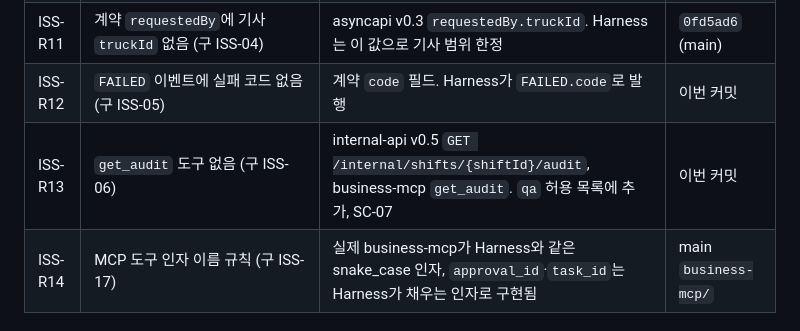
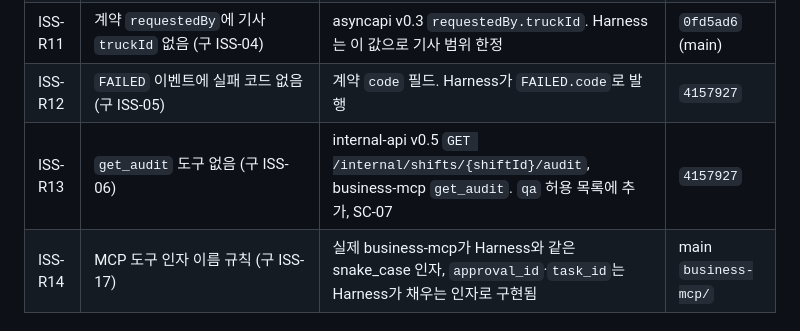
Before and after one commit to HuitaePark/seoul_bike, a Markdown page: docs/ISSUES.md, the part around the change. Rendered like a GitHub page.

Commit message:
docs(harness): 이슈 기록 갱신 (ISS-03~06, 17 해결)

```diff
--- a/docs/ISSUES.md
+++ b/docs/ISSUES.md
@@ -45,6 +45,6 @@
 | ISS-R9 | 원격 `revert-3-성훈` 브랜치 (구 ISS-15) | 원격에서 삭제됨. PR #3은 main에 유지 | - |
 | ISS-R10 | 계약 `threadId`가 근무조 단위 (구 ISS-03) | asyncapi v0.3에서 작업 단위 `{shiftId}:{taskId}`로 변경 | `0fd5ad6` (main) |
 | ISS-R11 | 계약 `requestedBy`에 기사 `truckId` 없음 (구 ISS-04) | asyncapi v0.3 `requestedBy.truckId`. Harness는 이 값으로 기사 범위 한정 | `0fd5ad6` (main) |
-| ISS-R12 | `FAILED` 이벤트에 실패 코드 없음 (구 ISS-05) | 계약 `code` 필드. Harness가 `FAILED.code`로 발행 | 이번 커밋 |
-| ISS-R13 | `get_audit` 도구 없음 (구 ISS-06) | internal-api v0.5 `GET /internal/shifts/{shiftId}/audit`, business-mcp `get_audit`. `qa` 허용 목록에 추가, SC-07 | 이번 커밋 |
+| ISS-R12 | `FAILED` 이벤트에 실패 코드 없음 (구 ISS-05) | 계약 `code` 필드. Harness가 `FAILED.code`로 발행 | `4157927` |
+| ISS-R13 | `get_audit` 도구 없음 (구 ISS-06) | internal-api v0.5 `GET /internal/shifts/{shiftId}/audit`, business-mcp `get_audit`. `qa` 허용 목록에 추가, SC-07 | `4157927` |
 | ISS-R14 | MCP 도구 인자 이름 규칙 (구 ISS-17) | 실제 business-mcp가 Harness와 같은 snake_case 인자, `approval_id`·`task_id`는 Harness가 채우는 인자로 구현됨 | main `business-mcp/` |
```
